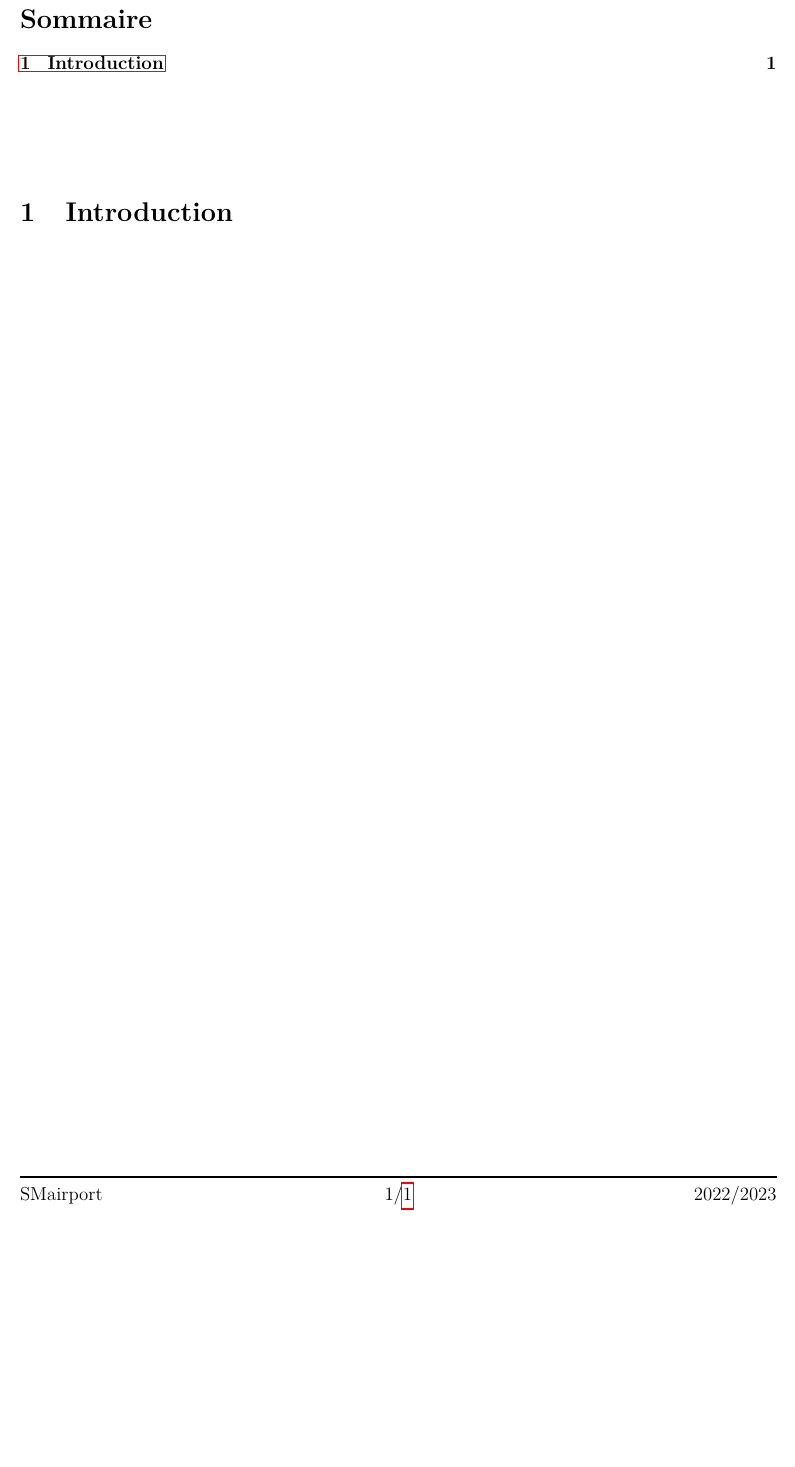
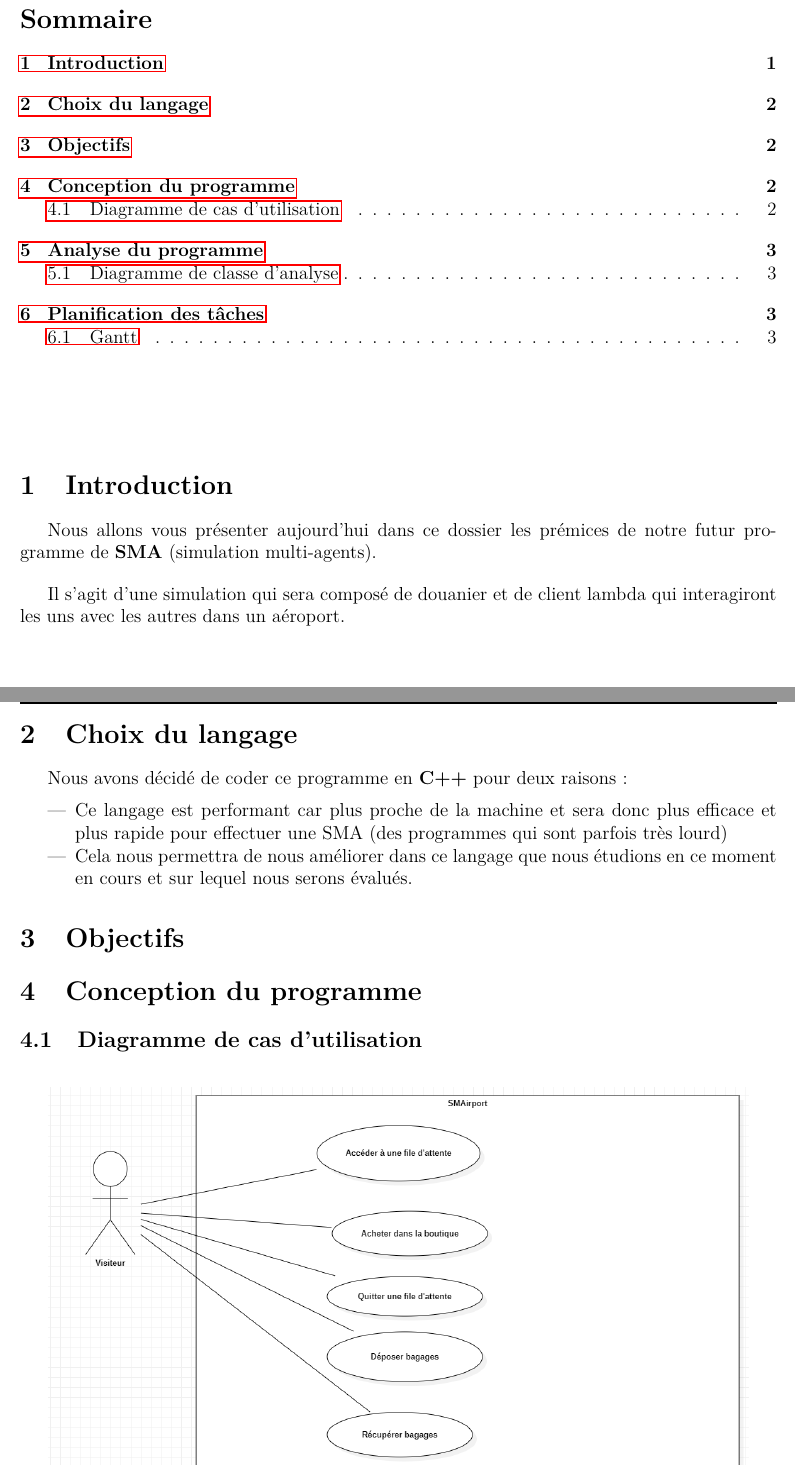
Before and after one commit to LIlianHub/smAirport-cpp, a LaTeX document (rapport1/rapport.tex): part of page 2 of 2 before the commit and two parts of pages 2 and 3 of 5 after it, the two joined at a grey line, cut so that both start at the same text, the shorter picture padded with empty space. Compiled offline with pdfLaTeX.

Commit message:
debut rapport 1

```diff
--- a/rapport1/rapport.tex
+++ b/rapport1/rapport.tex
@@ -143,3 +143,28 @@
 
 \section{Introduction}
 
+Nous allons vous présenter aujourd'hui dans ce dossier les prémices de notre futur programme de \textbf{SMA} (simulation multi-agents).
+
+\bigskip
+
+Il s'agit d'une simulation qui sera composé de douanier et de client lambda qui interagiront les uns avec les autres dans un aéroport.
+
+\newpage
+
+\section{Choix du langage}
+
+Nous avons décidé de coder ce programme en \textbf{C++} pour deux raisons:
+
+\medskip
+
+\begin{itemize}
+	\item Ce langage est performant car plus proche de la machine et sera donc plus efficace et plus rapide pour effectuer une SMA (des programmes qui sont parfois très lourd)
+
+	\item Cela nous permettra de nous améliorer dans ce langage que nous étudions en ce moment en cours et sur lequel nous serons évalués.
+\end{itemize}
+
+\section{Objectifs}
+
+\section{Conception du programme}
+
+\subsection{Diagramme de cas d'utilisation}
@@ -145,0 +186 @@
+\end{figure}
```
Also changed, not shown: rapport1/analyse.png (added), rapport1/gantt.png (added), rapport1/rapport.pdf, rapport1/usecase.png (added), sujet.pdf (added), rapport1/rapport.tex (30 more changed lines), 5 other files.
